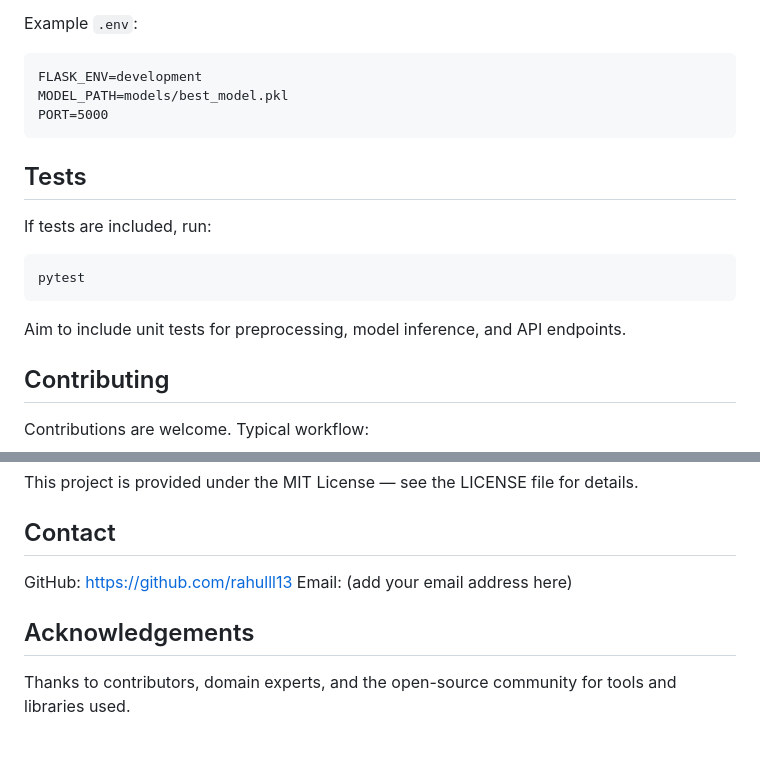
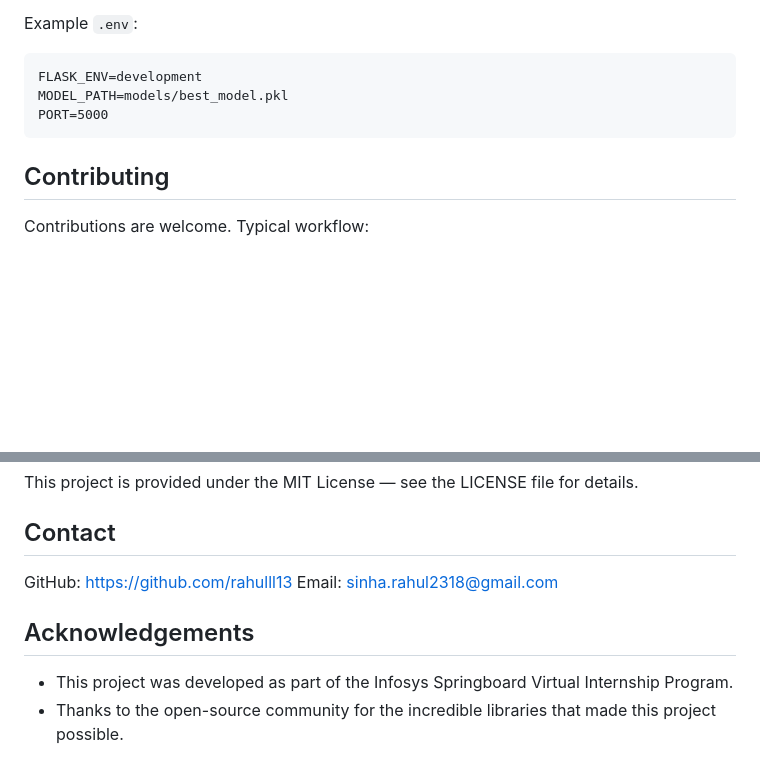
Before and after one commit to rahulll13/AI-Powered-Application-for-Early-Heart-Disease-Risk-Prediction, a Markdown page: README.md, 2 parts joined by grey strips. GitHub-like rendering; blank space fills up the shorter version.

````diff
--- a/README.md
+++ b/README.md
@@ -155,14 +172,6 @@ FLASK_ENV=development
 MODEL_PATH=models/best_model.pkl
 PORT=5000
 ```
-
-## Tests
-If tests are included, run:
-```bash
-pytest
-```
-Aim to include unit tests for preprocessing, model inference, and API endpoints.
-
 ## Contributing
 Contributions are welcome. Typical workflow:
 1. Fork the repository
@@ -177,7 +186,8 @@ This project is provided under the MIT License — see the LICENSE file for deta
 
 ## Contact
 GitHub: https://github.com/rahulll13
-Email: (add your email address here)
+Email: sinha.rahul2318@gmail.com
 
 ## Acknowledgements
-Thanks to contributors, domain experts, and the open-source community for tools and libraries used.
+- This project was developed as part of the Infosys Springboard Virtual Internship Program.
+- Thanks to the open-source community for the incredible libraries that made this project possible.
````
Also changed, not shown: other parts of README.md (+39 -22 lines).
